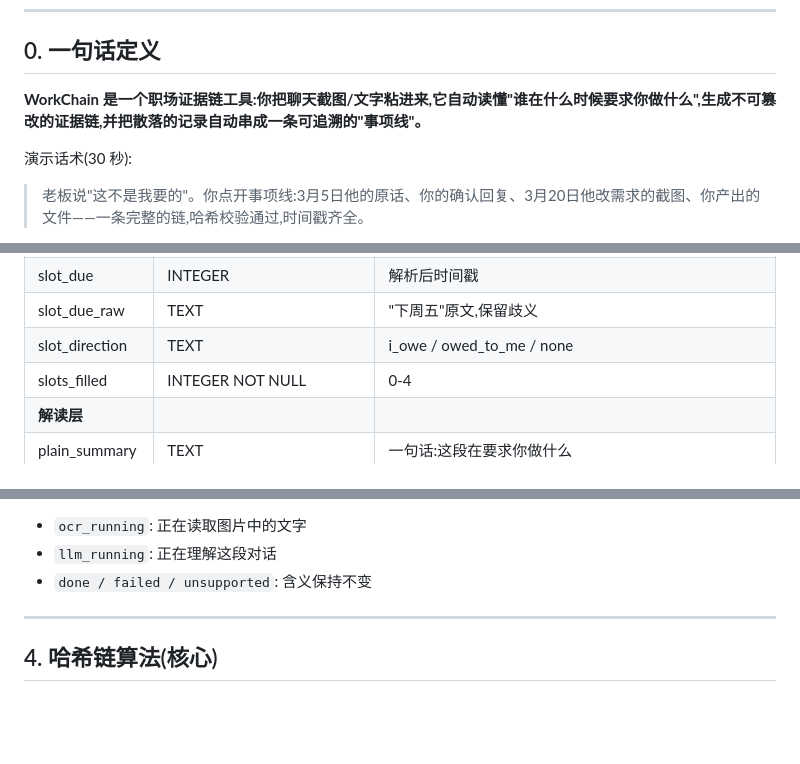
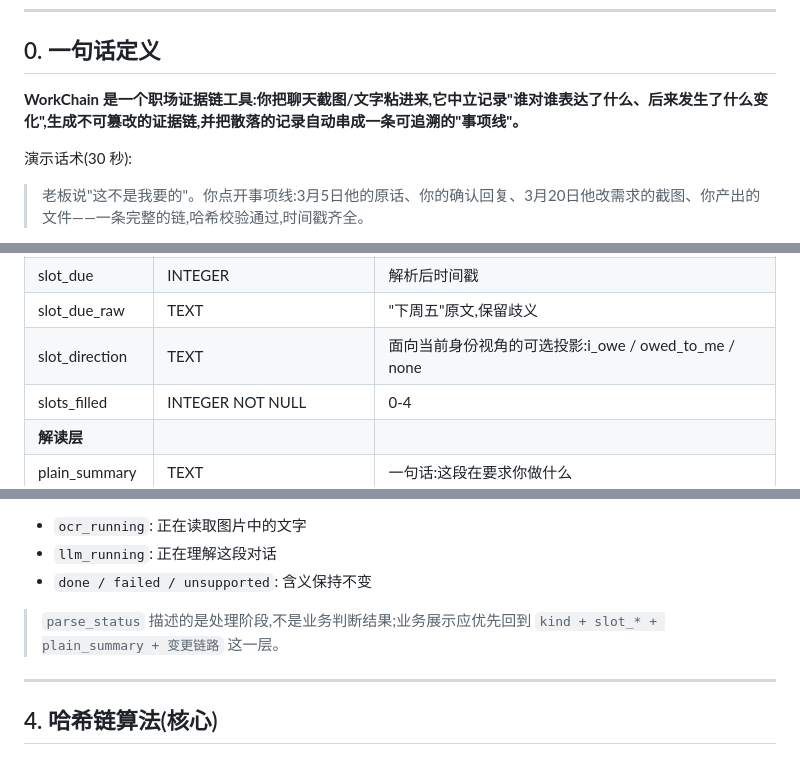
Before and after one commit to lelsie651-max/workchain, a Markdown page: SPEC.md, 3 parts joined by grey strips. GitHub-like rendering; blank space fills up the shorter version.

```diff
--- a/SPEC.md
+++ b/SPEC.md
@@ -7,7 +7,7 @@
 
 ## 0. 一句话定义
 
-**WorkChain 是一个职场证据链工具:你把聊天截图/文字粘进来,它自动读懂"谁在什么时候要求你做什么",生成不可篡改的证据链,并把散落的记录自动串成一条可追溯的"事项线"。**
+**WorkChain 是一个职场证据链工具:你把聊天截图/文字粘进来,它中立记录"谁对谁表达了什么、后来发生了什么变化",生成不可篡改的证据链,并把散落的记录自动串成一条可追溯的"事项线"。**
 
 演示话术(30 秒):
 > 老板说"这不是我要的"。你点开事项线:3月5日他的原话、你的确认回复、3月20日他改需求的截图、你产出的文件——一条完整的链,哈希校验通过,时间戳齐全。
@@ -158,7 +162,7 @@
 | slot_deliverable | TEXT | |
 | slot_due | INTEGER | 解析后时间戳 |
 | slot_due_raw | TEXT | "下周五"原文,保留歧义 |
-| slot_direction | TEXT | i_owe / owed_to_me / none |
+| slot_direction | TEXT | 面向当前身份视角的可选投影:i_owe / owed_to_me / none |
 | slots_filled | INTEGER NOT NULL | 0-4 |
 | **解读层** | | |
 | plain_summary | TEXT | 一句话:这段在要求你做什么 |
@@ -216,6 +220,8 @@
 - `ocr_running`: 正在读取图片中的文字
 - `llm_running`: 正在理解这段对话
 - `done / failed / unsupported`: 含义保持不变
+
+> `parse_status` 描述的是处理阶段,不是业务判断结果;业务展示应优先回到 `kind + slot_* + plain_summary + 变更链路` 这一层。
 
 ---
 
```
Also changed, not shown: other parts of SPEC.md (+16 -11 lines).
